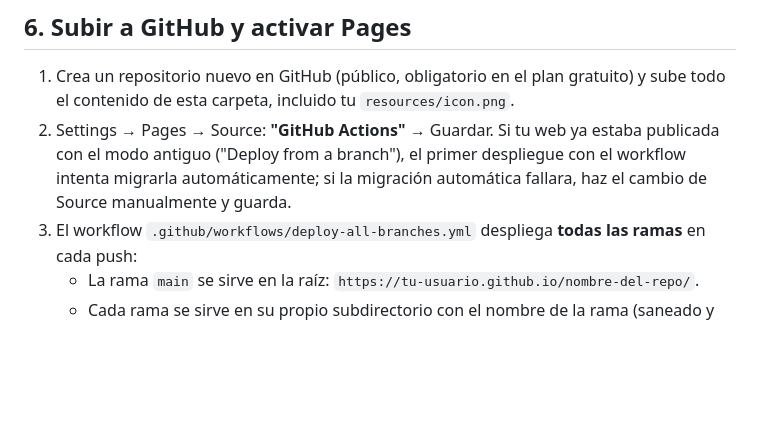
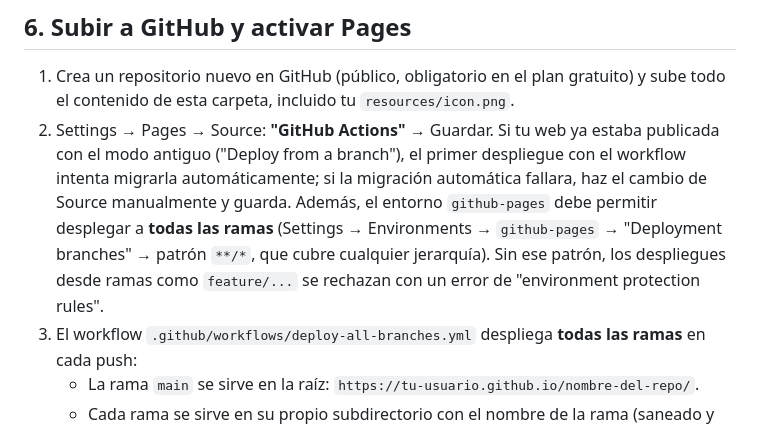
Before and after one commit to gonzalitojh/Registro-personal, a Markdown page: README.md, the part around the change. Drawn GitHub-style; blank space fills up the shorter version.

Commit message:
docs: requisito del entorno github-pages (patrón **/*) y sintaxis de triggers (issue #83)

```diff
--- a/README.md
+++ b/README.md
@@ -184,7 +184,11 @@ de restricción por dominio explicado más abajo en «Solución de problemas».
    ya estaba publicada con el modo antiguo ("Deploy from a branch"), el
    primer despliegue con el workflow intenta migrarla automáticamente; si
    la migración automática fallara, haz el cambio de Source manualmente y
-   guarda.
+   guarda. Además, el entorno `github-pages` debe permitir desplegar a
+   **todas las ramas** (Settings → Environments → `github-pages` →
+   "Deployment branches" → patrón `**/*`, que cubre cualquier jerarquía).
+   Sin ese patrón, los despliegues desde ramas como `feature/...` se
+   rechazan con un error de "environment protection rules".
 3. El workflow `.github/workflows/deploy-all-branches.yml` despliega
    **todas las ramas** en cada push:
    - La rama `main` se sirve en la raíz:
```
Also changed, not shown: docs/adr-036-deploy-all-branches.md (+33 -10 lines).
